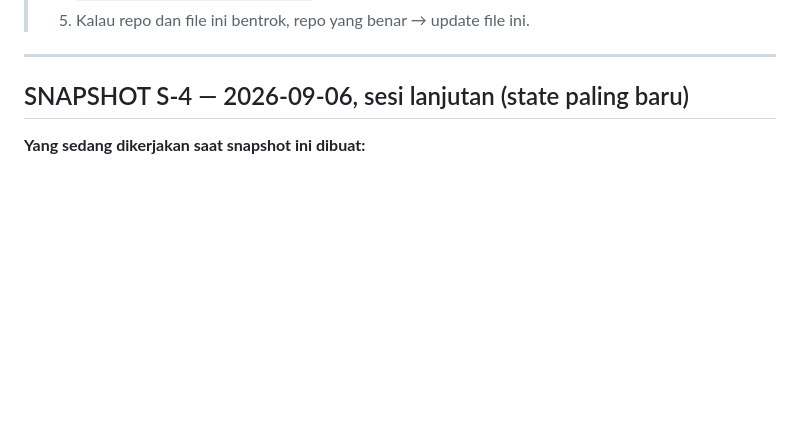
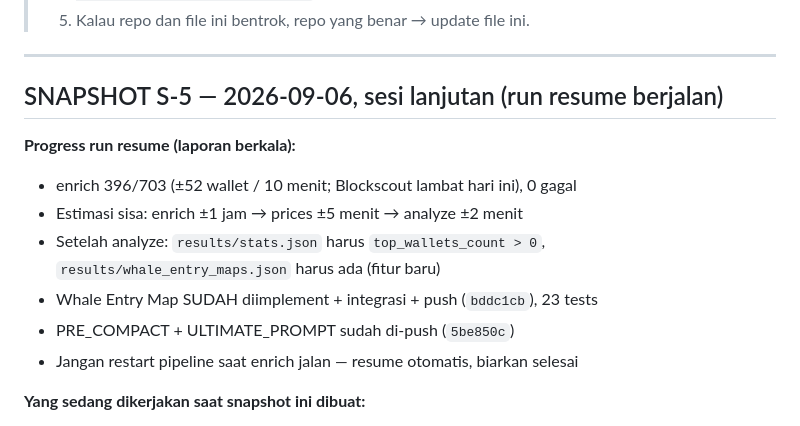
Before and after one commit to papatora/TopWalllet, a Markdown page: PRE_COMPACT.md, the part around the change. GitHub-like rendering; blank space fills up the shorter version.

Commit message:
chore(pre-compact): snapshot S-5 (resume run progress)

```diff
--- a/PRE_COMPACT.md
+++ b/PRE_COMPACT.md
@@ -16,7 +16,16 @@
 
 ---
 
-## SNAPSHOT S-4 — 2026-09-06, sesi lanjutan (state paling baru)
+## SNAPSHOT S-5 — 2026-09-06, sesi lanjutan (run resume berjalan)
+
+**Progress run resume (laporan berkala):**
+- enrich 396/703 (±52 wallet / 10 menit; Blockscout lambat hari ini), 0 gagal
+- Estimasi sisa: enrich ±1 jam → prices ±5 menit → analyze ±2 menit
+- Setelah analyze: `results/stats.json` harus `top_wallets_count > 0`,
+  `results/whale_entry_maps.json` harus ada (fitur baru)
+- Whale Entry Map SUDAH diimplement + integrasi + push (`bddc1cb`), 23 tests
+- PRE_COMPACT + ULTIMATE_PROMPT sudah di-push (`5be850c`)
+- Jangan restart pipeline saat enrich jalan — resume otomatis, biarkan selesai
 
 **Yang sedang dikerjakan saat snapshot ini dibuat:**
 - Resume run yang kemarin terputus di 916/1675 wallet (re-enrich penuh dengan
```
